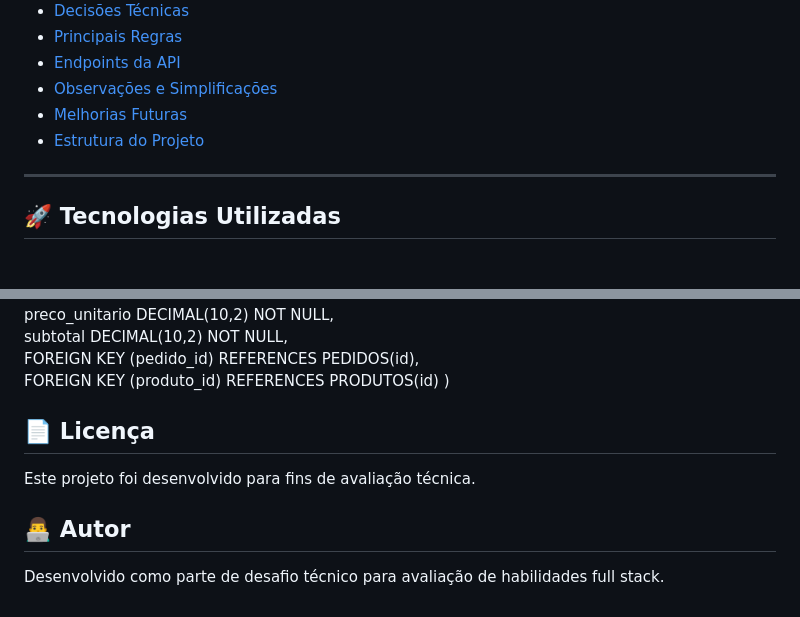
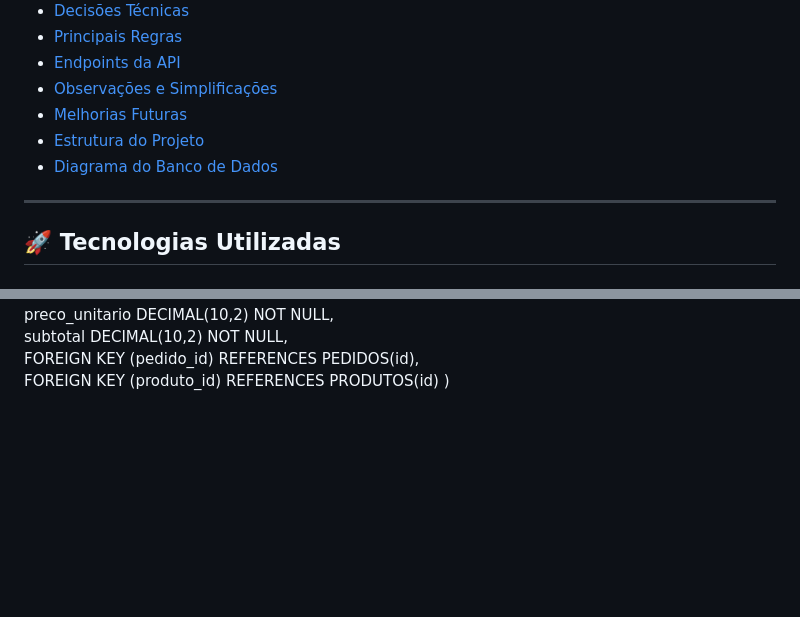
Before and after one commit to ramscarv/Desafio-Sebrae, a Markdown page: README.md, 2 parts joined by grey strips. Rendered like a GitHub page; blank space fills up the shorter version.

Commit message:
desafio 1.0

```diff
--- a/README.md
+++ b/README.md
@@ -14,6 +14,7 @@ Sistema completo de gerenciamento de pedidos, produtos e categorias com backend
 - [Observações e Simplificações](#-observações-sobre-simplificações)
 - [Melhorias Futuras](#-melhorias-que-seriam-realizadas-com-mais-tempo)
 - [Estrutura do Projeto](#-estrutura-do-projeto)
+- [Diagrama do Banco de Dados](#-diagrama-do-banco-de-dados)
 
 ---
 
@@ -492,9 +493,3 @@ PEDIDOS_ITENS (
     FOREIGN KEY (pedido_id) REFERENCES PEDIDOS(id),
     FOREIGN KEY (produto_id) REFERENCES PRODUTOS(id)
     )
-
-## 📄 Licença
-Este projeto foi desenvolvido para fins de avaliação técnica.
-
-## 👨‍💻 Autor
-Desenvolvido como parte de desafio técnico para avaliação de habilidades full stack.
```
Also changed, not shown: other parts of README.md (+1 -1 lines).
